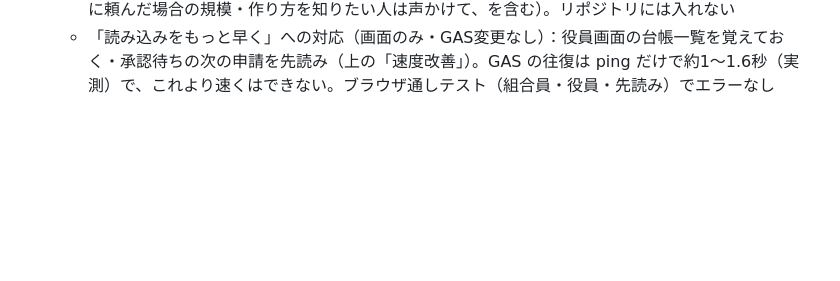
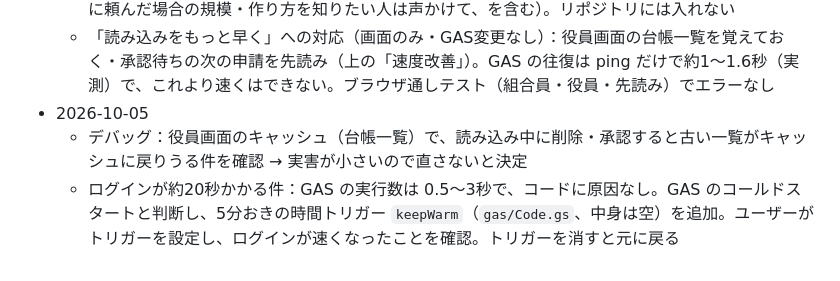
Before and after one commit to fast4213-max/member-portal, a Markdown page: 作業ログ.md, the part around the change. Rendered like a GitHub page; blank space fills up the shorter version.

Commit message:
作業ログ：ログインが遅い件（GAS のコールドスタート）と keepWarm トリガーを追記
Co-Authored-By: Claude Sonnet 5.5 <noreply@anthropic.com>
Claude-Session: https://claude.ai/code/session_01S2U3UA44YHBSgqzdVA9paq

```diff
--- a/作業ログ.md
+++ b/作業ログ.md
@@ -116,3 +116,6 @@
   - 組合員用説明書PDFが今の動きと合っているか確認 → 更新不要（直すなら7ページに「『線』『駅』は入れなくてOK」、6ページの自動修正の一覧に線・駅を外すことを足す程度）
   - グループLINEで試し入力をお願いする案内文を作成（旧字もそのまま入る・セキュリティ対策・業者に頼んだ場合の規模・作り方を知りたい人は声かけて、を含む）。リポジトリには入れない
   - 「読み込みをもっと早く」への対応（画面のみ・GAS変更なし）：役員画面の台帳一覧を覚えておく・承認待ちの次の申請を先読み（上の「速度改善」）。GAS の往復は ping だけで約1〜1.6秒（実測）で、これより速くはできない。ブラウザ通しテスト（組合員・役員・先読み）でエラーなし
+- 2026-10-05
+  - デバッグ：役員画面のキャッシュ（台帳一覧）で、読み込み中に削除・承認すると古い一覧がキャッシュに戻りうる件を確認 → 実害が小さいので直さないと決定
+  - ログインが約20秒かかる件：GAS の実行数は 0.5〜3秒で、コードに原因なし。GAS のコールドスタートと判断し、5分おきの時間トリガー `keepWarm`（`gas/Code.gs`、中身は空）を追加。ユーザーがトリガーを設定し、ログインが速くなったことを確認。トリガーを消すと元に戻る
```
